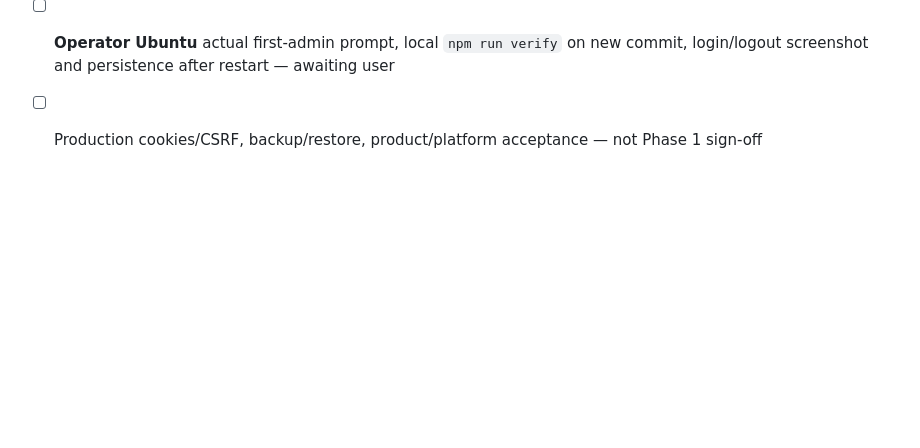
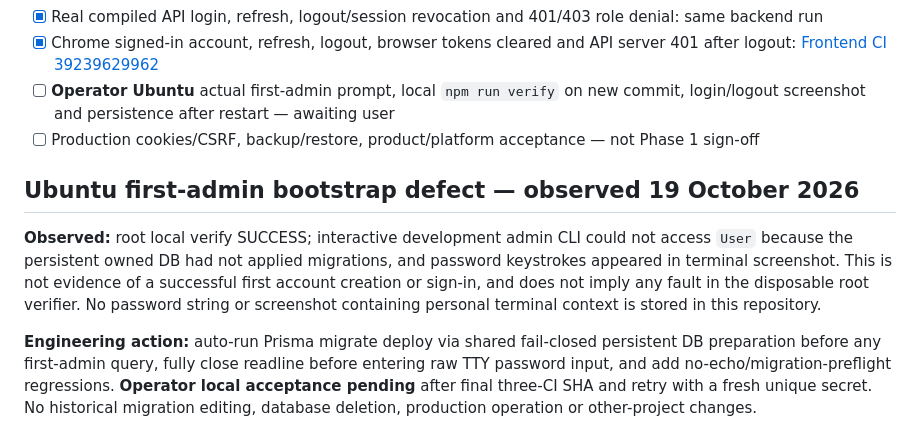
Before and after one commit to canzone-tech/adflick, a Markdown page: docs/UAT-CHECKLIST.md, the part around the change. GitHub-like rendering; blank space fills up the shorter version.

```diff
--- a/docs/UAT-CHECKLIST.md
+++ b/docs/UAT-CHECKLIST.md
@@ -35,3 +35,9 @@ Each line requires real test log, reviewer, SHA and PASS/FAIL/BLOCKED. Static so
 - [x] Chrome signed-in account, refresh, logout, browser tokens cleared and API server 401 after logout: [Frontend CI 39239629962](https://github.com/canzone-tech/adflick/actions/runs/39239629962)
 - [ ] **Operator Ubuntu** actual first-admin prompt, local `npm run verify` on new commit, login/logout screenshot and persistence after restart — awaiting user
 - [ ] Production cookies/CSRF, backup/restore, product/platform acceptance — not Phase 1 sign-off
+
+## Ubuntu first-admin bootstrap defect — observed 19 October 2026
+
+**Observed:** root local verify SUCCESS; interactive development admin CLI could not access `User` because the persistent owned DB had not applied migrations, and password keystrokes appeared in terminal screenshot. This is not evidence of a successful first account creation or sign-in, and does not imply any fault in the disposable root verifier. No password string or screenshot containing personal terminal context is stored in this repository.
+
+**Engineering action:** auto-run Prisma migrate deploy via shared fail-closed persistent DB preparation before any first-admin query, fully close readline before entering raw TTY password input, and add no-echo/migration-preflight regressions. **Operator local acceptance pending** after final three-CI SHA and retry with a fresh unique secret. No historical migration editing, database deletion, production operation or other-project changes.
```
Also changed, not shown: docs/LOCAL-RUNTIME-UAT.md (+8 -0 lines).
